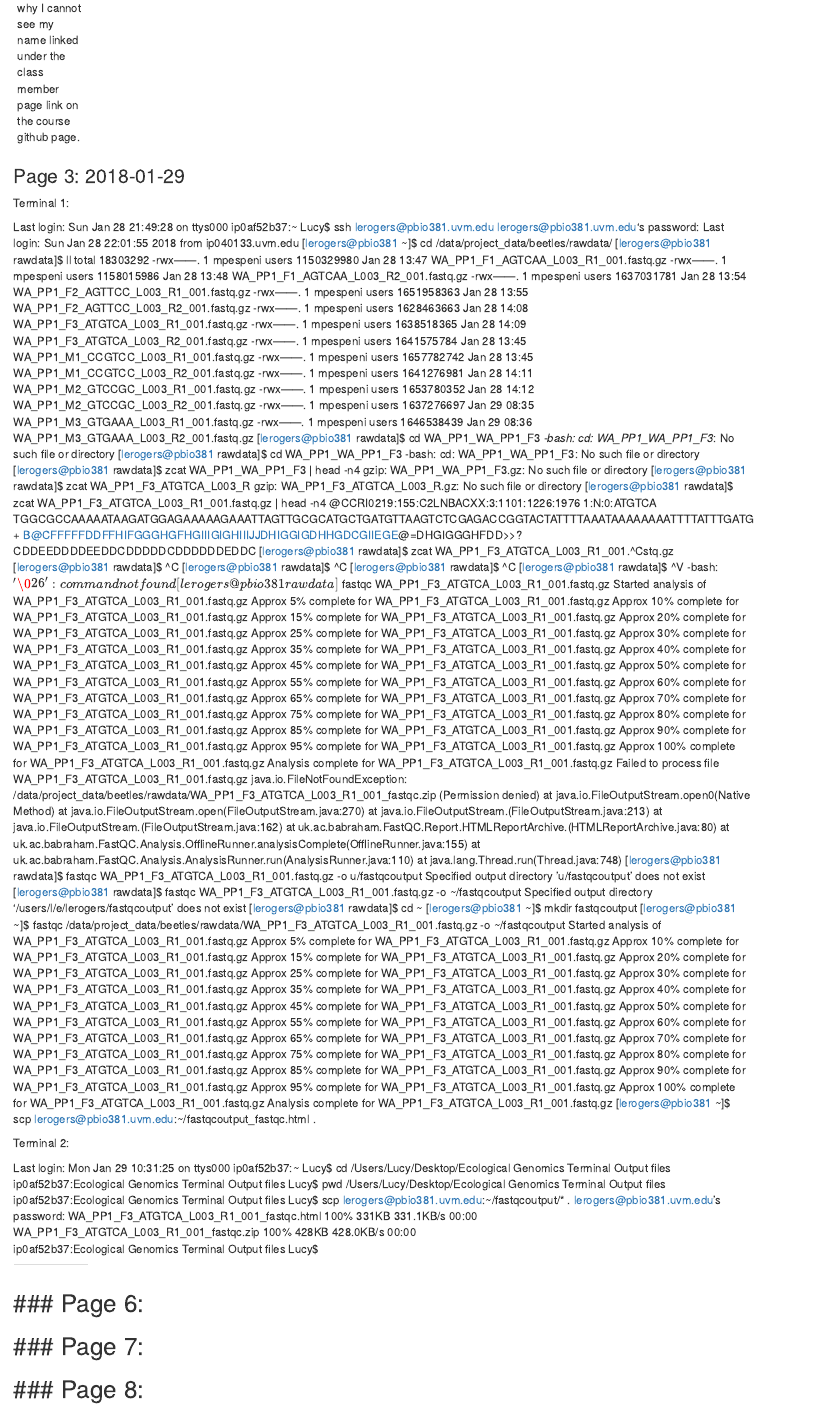
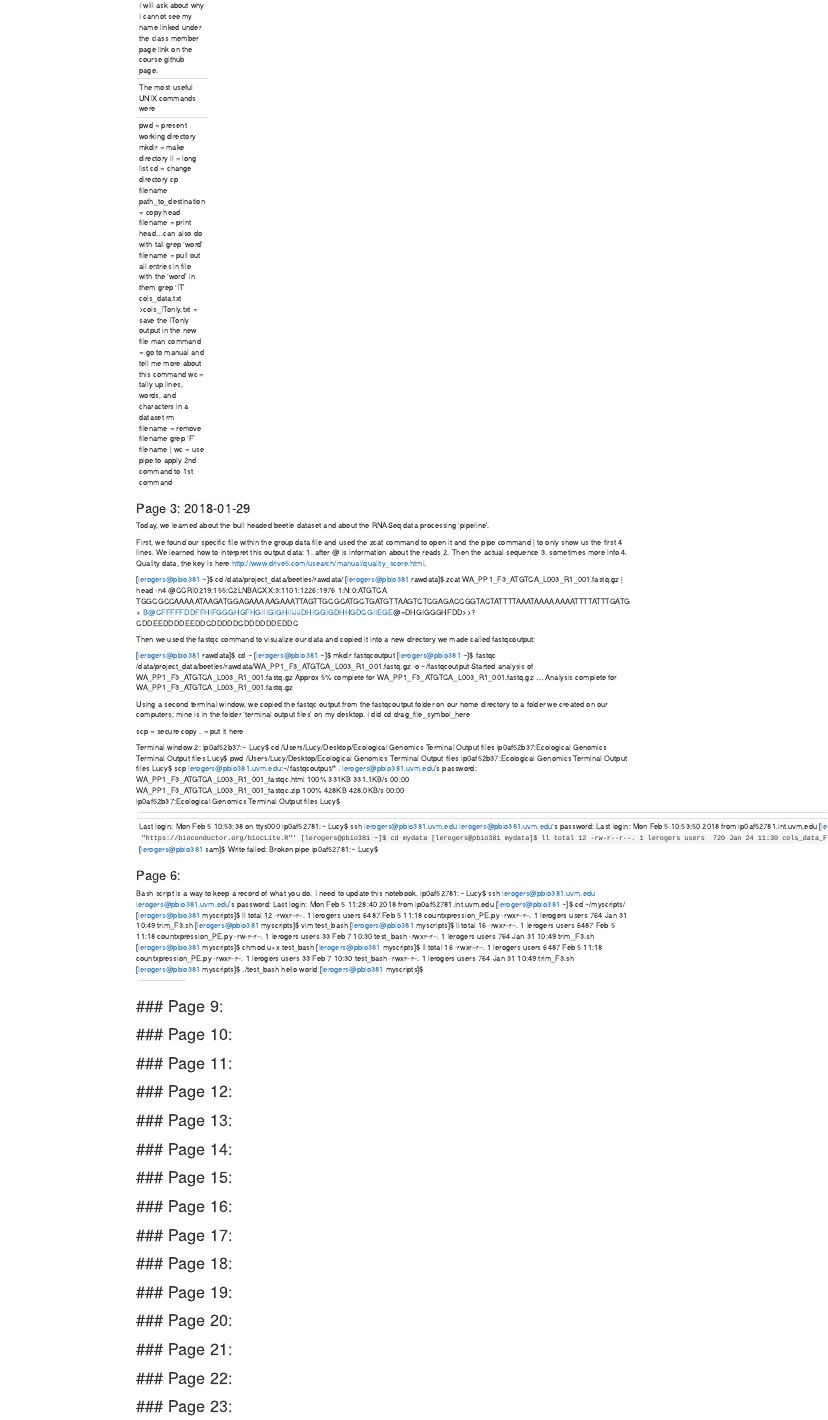
Before and after one commit to lerogers/2018_Ecological_Genomics_Notebook, an R Markdown document (Template_online_notebook.Rmd): the page in a window 1100 px wide, from 2500 px down before the commit and from 1500 px down after it. Rendered offline with R 4.5, knitr and Pandoc, with nearby package versions.

Commit message:
added log entries
I hadn't uploaded this in a while so I'm sending it up now

```diff
--- a/Template_online_notebook.Rmd
+++ b/Template_online_notebook.Rmd
@@ -105,120 +105,62 @@ Other goals for today:
 
 Today, I reviewed the UNIX commands we learned on 2018-01-24. I reviewed the tutorial "Intro to connecting to unix servers and navigating the command-line" and changed the setting such that terminal will check with me before deleting a file via the rm function. Tomorrow in class, I will ask about why I cannot see my name linked under the class member page link on the course github page.
 
+The most useful UNIX commands were
+
+pwd = present working directory
+mkdir = make directory
+ll = long list
+cd = change directory
+cp filename path_to_destination = copy
+head filename = print head...can also do with tail
+grep 'word' filename = pull out all entries in file with the 'word' in them
+grep 'IT' cols_data.txt >cols_ITonly.txt = save the ITonly output in the new file
+man command = go to manual and tell me more about this command
+wc = tally up lines, words, and characters in a dataset
+rm filename = remove filename
+grep 'F' filename | wc = use pipe to apply 2nd command to 1st command
+
 
 ------
 <div id='id-section3'/>
 ### Page 3: 2018-01-29
 
-Terminal 1:
 
-Last login: Sun Jan 28 21:49:28 on ttys000
-ip0af52b37:~ Lucy$ ssh lerogers@pbio381.uvm.edu
-lerogers@pbio381.uvm.edu's password:
-Last login: Sun Jan 28 22:01:55 2018 from ip040133.uvm.edu
+
+Today, we learned about the bull headed beetle dataset and about the RNASeq data processing 'pipeline'.
+
+First, we found our specific file within the group data file and used the zcat command to open it and the pipe command | to only show us the first 4 lines. We learned how to interpret this output data:
+1. after @ is information about the reads
+2. Then the actual sequence
+3. sometimes more info
+4. Quality data, the key is here http://www.drive5.com/usearch/manual/quality_score.html.
+
+
 [lerogers@pbio381 ~]$ cd /data/project_data/beetles/rawdata/
-[lerogers@pbio381 rawdata]$ ll
-total 18303292
--rwx------. 1 mpespeni users 1150329980 Jan 28 13:47 WA_PP1_F1_AGTCAA_L003_R1_001.fastq.gz
--rwx------. 1 mpespeni users 1158015986 Jan 28 13:48 WA_PP1_F1_AGTCAA_L003_R2_001.fastq.gz
--rwx------. 1 mpespeni users 1637031781 Jan 28 13:54 WA_PP1_F2_AGTTCC_L003_R1_001.fastq.gz
--rwx------. 1 mpespeni users 1651958363 Jan 28 13:55 WA_PP1_F2_AGTTCC_L003_R2_001.fastq.gz
--rwx------. 1 mpespeni users 1628463663 Jan 28 14:08 WA_PP1_F3_ATGTCA_L003_R1_001.fastq.gz
--rwx------. 1 mpespeni users 1638518365 Jan 28 14:09 WA_PP1_F3_ATGTCA_L003_R2_001.fastq.gz
--rwx------. 1 mpespeni users 1641575784 Jan 28 13:45 WA_PP1_M1_CCGTCC_L003_R1_001.fastq.gz
--rwx------. 1 mpespeni users 1657782742 Jan 28 13:45 WA_PP1_M1_CCGTCC_L003_R2_001.fastq.gz
--rwx------. 1 mpespeni users 1641276981 Jan 28 14:11 WA_PP1_M2_GTCCGC_L003_R1_001.fastq.gz
--rwx------. 1 mpespeni users 1653780352 Jan 28 14:12 WA_PP1_M2_GTCCGC_L003_R2_001.fastq.gz
--rwx------. 1 mpespeni users 1637276697 Jan 29 08:35 WA_PP1_M3_GTGAAA_L003_R1_001.fastq.gz
--rwx------. 1 mpespeni users 1646538439 Jan 29 08:36 WA_PP1_M3_GTGAAA_L003_R2_001.fastq.gz
-[lerogers@pbio381 rawdata]$ cd WA_PP1_WA_PP1_F3*
--bash: cd: WA_PP1_WA_PP1_F3*: No such file or directory
-[lerogers@pbio381 rawdata]$ cd WA_PP1_WA_PP1_F3
--bash: cd: WA_PP1_WA_PP1_F3: No such file or directory
-[lerogers@pbio381 rawdata]$ zcat WA_PP1_WA_PP1_F3 | head -n4
-gzip: WA_PP1_WA_PP1_F3.gz: No such file or directory
-[lerogers@pbio381 rawdata]$ zcat WA_PP1_F3_ATGTCA_L003_R
-gzip: WA_PP1_F3_ATGTCA_L003_R.gz: No such file or directory
 [lerogers@pbio381 rawdata]$ zcat WA_PP1_F3_ATGTCA_L003_R1_001.fastq.gz  | head -n4
 @CCRI0219:155:C2LNBACXX:3:1101:1226:1976 1:N:0:ATGTCA
 TGGCGCCAAAAATAAGATGGAGAAAAAGAAATTAGTTGCGCATGCTGATGTTAAGTCTCGAGACCGGTACTATTTTAAATAAAAAAAATTTTATTTGATG
 +
 B@CFFFFFDDFFHIFGGGHGFHGIIIGIGHIIIJJDHIGGIGDHHGDCGIIEGE@=DHGIGGGHFDD>>?CDDEEDDDDEEDDCDDDDDCDDDDDDEDDC
-[lerogers@pbio381 rawdata]$ zcat WA_PP1_F3_ATGTCA_L003_R1_001.^Cstq.gz
-[lerogers@pbio381 rawdata]$ ^C
-[lerogers@pbio381 rawdata]$ ^C
-[lerogers@pbio381 rawdata]$ ^C
-[lerogers@pbio381 rawdata]$ ^V
--bash: $'\026': command not found
-[lerogers@pbio381 rawdata]$ fastqc WA_PP1_F3_ATGTCA_L003_R1_001.fastq.gz
-Started analysis of WA_PP1_F3_ATGTCA_L003_R1_001.fastq.gz
-Approx 5% complete for WA_PP1_F3_ATGTCA_L003_R1_001.fastq.gz
-Approx 10% complete for WA_PP1_F3_ATGTCA_L003_R1_001.fastq.gz
-Approx 15% complete for WA_PP1_F3_ATGTCA_L003_R1_001.fastq.gz
-Approx 20% complete for WA_PP1_F3_ATGTCA_L003_R1_001.fastq.gz
-Approx 25% complete for WA_PP1_F3_ATGTCA_L003_R1_001.fastq.gz
-Approx 30% complete for WA_PP1_F3_ATGTCA_L003_R1_001.fastq.gz
-Approx 35% complete for WA_PP1_F3_ATGTCA_L003_R1_001.fastq.gz
-Approx 40% complete for WA_PP1_F3_ATGTCA_L003_R1_001.fastq.gz
-Approx 45% complete for WA_PP1_F3_ATGTCA_L003_R1_001.fastq.gz
-Approx 50% complete for WA_PP1_F3_ATGTCA_L003_R1_001.fastq.gz
-Approx 55% complete for WA_PP1_F3_ATGTCA_L003_R1_001.fastq.gz
-Approx 60% complete for WA_PP1_F3_ATGTCA_L003_R1_001.fastq.gz
-Approx 65% complete for WA_PP1_F3_ATGTCA_L003_R1_001.fastq.gz
-Approx 70% complete for WA_PP1_F3_ATGTCA_L003_R1_001.fastq.gz
-Approx 75% complete for WA_PP1_F3_ATGTCA_L003_R1_001.fastq.gz
-Approx 80% complete for WA_PP1_F3_ATGTCA_L003_R1_001.fastq.gz
-Approx 85% complete for WA_PP1_F3_ATGTCA_L003_R1_001.fastq.gz
-Approx 90% complete for WA_PP1_F3_ATGTCA_L003_R1_001.fastq.gz
-Approx 95% complete for WA_PP1_F3_ATGTCA_L003_R1_001.fastq.gz
-Approx 100% complete for WA_PP1_F3_ATGTCA_L003_R1_001.fastq.gz
-Analysis complete for WA_PP1_F3_ATGTCA_L003_R1_001.fastq.gz
-Failed to process file WA_PP1_F3_ATGTCA_L003_R1_001.fastq.gz
-java.io.FileNotFoundException: /data/project_data/beetles/rawdata/WA_PP1_F3_ATGTCA_L003_R1_001_fastqc.zip (Permission denied)
-	at java.io.FileOutputStream.open0(Native Method)
-	at java.io.FileOutputStream.open(FileOutputStream.java:270)
-	at java.io.FileOutputStream.<init>(FileOutputStream.java:213)
-	at java.io.FileOutputStream.<init>(FileOutputStream.java:162)
-	at uk.ac.babraham.FastQC.Report.HTMLReportArchive.<init>(HTMLReportArchive.java:80)
-	at uk.ac.babraham.FastQC.Analysis.OfflineRunner.analysisComplete(OfflineRunner.java:155)
-	at uk.ac.babraham.FastQC.Analysis.AnalysisRunner.run(AnalysisRunner.java:110)
-	at java.lang.Thread.run(Thread.java:748)
-[lerogers@pbio381 rawdata]$ fastqc WA_PP1_F3_ATGTCA_L003_R1_001.fastq.gz -o u/fastqcoutput
-Specified output directory 'u/fastqcoutput' does not exist
-[lerogers@pbio381 rawdata]$ fastqc WA_PP1_F3_ATGTCA_L003_R1_001.fastq.gz  -o ~/fastqcoutput
-Specified output directory '/users/l/e/lerogers/fastqcoutput' does not exist
+
+
+Then we used the fastqc command to visualize our data and copied it into a new directory we made called fastqcoutput:
+
 [lerogers@pbio381 rawdata]$ cd ~
 [lerogers@pbio381 ~]$ mkdir fastqcoutput
 [lerogers@pbio381 ~]$ fastqc /data/project_data/beetles/rawdata/WA_PP1_F3_ATGTCA_L003_R1_001.fastq.gz -o ~/fastqcoutput
 Started analysis of WA_PP1_F3_ATGTCA_L003_R1_001.fastq.gz
 Approx 5% complete for WA_PP1_F3_ATGTCA_L003_R1_001.fastq.gz
-Approx 10% complete for WA_PP1_F3_ATGTCA_L003_R1_001.fastq.gz
-Approx 15% complete for WA_PP1_F3_ATGTCA_L003_R1_001.fastq.gz
-Approx 20% complete for WA_PP1_F3_ATGTCA_L003_R1_001.fastq.gz
-Approx 25% complete for WA_PP1_F3_ATGTCA_L003_R1_001.fastq.gz
-Approx 30% complete for WA_PP1_F3_ATGTCA_L003_R1_001.fastq.gz
-Approx 35% complete for WA_PP1_F3_ATGTCA_L003_R1_001.fastq.gz
-Approx 40% complete for WA_PP1_F3_ATGTCA_L003_R1_001.fastq.gz
-Approx 45% complete for WA_PP1_F3_ATGTCA_L003_R1_001.fastq.gz
-Approx 50% complete for WA_PP1_F3_ATGTCA_L003_R1_001.fastq.gz
-Approx 55% complete for WA_PP1_F3_ATGTCA_L003_R1_001.fastq.gz
-Approx 60% complete for WA_PP1_F3_ATGTCA_L003_R1_001.fastq.gz
-Approx 65% complete for WA_PP1_F3_ATGTCA_L003_R1_001.fastq.gz
-Approx 70% complete for WA_PP1_F3_ATGTCA_L003_R1_001.fastq.gz
-Approx 75% complete for WA_PP1_F3_ATGTCA_L003_R1_001.fastq.gz
-Approx 80% complete for WA_PP1_F3_ATGTCA_L003_R1_001.fastq.gz
-Approx 85% complete for WA_PP1_F3_ATGTCA_L003_R1_001.fastq.gz
-Approx 90% complete for WA_PP1_F3_ATGTCA_L003_R1_001.fastq.gz
-Approx 95% complete for WA_PP1_F3_ATGTCA_L003_R1_001.fastq.gz
-Approx 100% complete for WA_PP1_F3_ATGTCA_L003_R1_001.fastq.gz
+...
 Analysis complete for WA_PP1_F3_ATGTCA_L003_R1_001.fastq.gz
-[lerogers@pbio381 ~]$ scp lerogers@pbio381.uvm.edu:~/fastqcoutput_fastqc.html .
 
 
+Using a second terminal window, we copied the fastqc output from the fastqcoutput folder on our home directory to a folder we created on our computers; mine is in the folder 'terminal output files' on my desktop. I did cd drag_file_symbol_here
 
-Terminal 2:
+scp = secure copy
+ . = put it here
 
-Last login: Mon Jan 29 10:31:25 on ttys000
+Terminal window 2:
 ip0af52b37:~ Lucy$ cd /Users/Lucy/Desktop/Ecological\ Genomics\ Terminal\ Output\ files
 ip0af52b37:Ecological Genomics Terminal Output files Lucy$ pwd
 /Users/Lucy/Desktop/Ecological Genomics Terminal Output files
@@ -232,4 +174,3 @@ ip0af52b37:Ecological Genomics Terminal Output files Lucy$
 
 ------
 <div id='id-section4'/>
-### Page 4:
@@ -235,0 +195,42 @@ ip0af52b37:Ecological Genomics Terminal Output files Lucy$
+[lerogers@pbio381 myscripts]$ ll
+total 4
+-rwxr--r--. 1 lerogers users 764 Jan 31 10:43 trim_example.sh
+[lerogers@pbio381 myscripts]$ vim trim_example.sh
+[lerogers@pbio381 myscripts]$ ll
+total 8
+-rwxr--r--. 1 lerogers users 764 Jan 31 10:43 trim_example.sh
+-rw-r--r--. 1 lerogers users 764 Jan 31 10:48 trim_F3
+[lerogers@pbio381 myscripts]$ ll
+total 8
+-rwxr--r--. 1 lerogers users 764 Jan 31 10:43 trim_example.sh
+-rw-r--r--. 1 lerogers users 764 Jan 31 10:48 trim_F3
+[lerogers@pbio381 myscripts]$ vim trim_example.sh
+[lerogers@pbio381 myscripts]$ ll
+total 12
+-rwxr--r--. 1 lerogers users 764 Jan 31 10:43 trim_example.sh
+-rw-r--r--. 1 lerogers users 764 Jan 31 10:48 trim_F3
+-rw-r--r--. 1 lerogers users 764 Jan 31 10:49 trim_F3.sh
+[lerogers@pbio381 myscripts]$ rm trim_F3
+rm: remove regular file ‘trim_F3’? yes
+[lerogers@pbio381 myscripts]$ ll
+total 8
+-rwxr--r--. 1 lerogers users 764 Jan 31 10:43 trim_example.sh
+-rw-r--r--. 1 lerogers users 764 Jan 31 10:49 trim_F3.sh
+
+
+
+Now, we ran the trimmomatic script by first using chmod, which allowed us to change the permissions so that the 'user' could 'execute' the script, then ran the command ./trim_F3.sh which told it to run.
+
+[lerogers@pbio381 myscripts]$ chmod u+x trim_F3.sh
+[lerogers@pbio381 myscripts]$ ll
+total 8
+-rwxr--r--. 1 lerogers users 764 Jan 31 10:43 trim_example.sh
+-rwxr--r--. 1 lerogers users 764 Jan 31 10:49 trim_F3.sh
+[lerogers@pbio381 myscripts]$ vim trim_f3.sh
+[lerogers@pbio381 myscripts]$ vim trim_F3.sh
+[lerogers@pbio381 myscripts]$ rm trim_example.sh
+rm: remove regular file ‘trim_example.sh’? yes
+[lerogers@pbio381 myscripts]$ ll
+total 4
+-rwxr--r--. 1 lerogers users 764 Jan 31 10:49 trim_F3.sh
+[lerogers@pbio381 myscripts]$ ./trim_F3.sh
@@ -235,0 +244,5 @@ ip0af52b37:Ecological Genomics Terminal Output files Lucy$
+total 5548308
+-rw-r--r--. 1 lerogers users 2590374644 Jan 31 10:59 WA_PP1_F3_R1_clean_paired.fa
+-rw-r--r--. 1 lerogers users  369021891 Jan 31 10:59 WA_PP1_F3_R1_clean_unpaired.fa
+-rw-r--r--. 1 lerogers users 2562494874 Jan 31 10:59 WA_PP1_F3_R2_clean_paired.fa
+-rw-r--r--. 1 lerogers users  159565225 Jan 31 10:59 WA_PP1_F3_R2_clean_unpaired.fa
@@ -235,0 +255,9 @@ ip0af52b37:Ecological Genomics Terminal Output files Lucy$
+Approx 5% complete for WA_PP1_F3_R1_clean_paired.fa
+...
+Analysis complete for WA_PP1_F3_R1_clean_paired.fa
+[lerogers@pbio381 cleanreads]$ cd ~/
+[lerogers@pbio381 ~]$ ll
+total 8
+drwxr-xr-x. 2 lerogers users 4096 Jan 31 10:55 cleanreads
+drwxr-xr-x. 2 lerogers users 4096 Jan 31 11:10 fastqcoutput
+drwxr-xr-x. 2 lerogers users   64 Jan 24 11:30 mydata
@@ -235,0 +267,21 @@ ip0af52b37:Ecological Genomics Terminal Output files Lucy$
+total 1384
+-rw-r--r--. 1 lerogers users 339080 Jan 29 11:07 WA_PP1_F3_ATGTCA_L003_R1_001_fastqc.html
+-rw-r--r--. 1 lerogers users 438237 Jan 29 11:07 WA_PP1_F3_ATGTCA_L003_R1_001_fastqc.zip
+-rw-r--r--. 1 lerogers users 285373 Jan 31 11:10 WA_PP1_F3_R1_clean_paired.fa_fastqc.html
+-rw-r--r--. 1 lerogers users 349105 Jan 31 11:10 WA_PP1_F3_R1_clean_paired.fa_fastqc.zip
+
+
+And copied it to our computer in a second terminal window:
+
+Second terminal window:
+Last login: Wed Jan 31 10:57:21 on ttys001
+ip0af527d2:~ Lucy$ cd /Users/Lucy/Desktop/Ecological\ Genomics\ Terminal\ Output\ files
+ip0af527d2:Ecological Genomics Terminal Output files Lucy$ scp lerogers@pbio381.uvm.edu:~/fastqcoutput/*html .
+lerogers@pbio381.uvm.edu's password:
+WA_PP1_F3_ATGTCA_L003_R1_001_fastqc.html      100%  331KB 331.1KB/s   00:00
+WA_PP1_F3_R1_clean_paired.fa_fastqc.html      100%  279KB 278.7KB/s   00:00
+ip0af527d2:Ecological Genomics Terminal Output files Lucy$
+
+
+Back to first terminal window, we next mapped our reads to the reference transcriptome. It had already been previously downloaded to the directory from a website using the following commands:
+cd /data/project_data/beetles/reference/
@@ -235,0 +295,6 @@ ip0af52b37:Ecological Genomics Terminal Output files Lucy$
+[lerogers@pbio381 ~]$ cd ~/mydata/
+[lerogers@pbio381 mydata]$ mkdir sam
+[lerogers@pbio381 mydata]$ ll
+total 8
+-rw-r--r--. 1 lerogers users  720 Jan 24 11:30 cols_data_Fonly.txt
+-rwxr-xr-x. 1 lerogers users 1474 Jan 24 11:25 cols_data.txt
@@ -236,3 +309,21 @@ ip0af52b37:Ecological Genomics Terminal Output files Lucy$
+[lerogers@pbio381 sam]$
+
+
+
 ------
 <div id='id-section5'/>
-### Page 5:
+### Page 5: 2018-02-05
+
+
+
+Last login: Mon Feb  5 10:53:38 on ttys000
+ip0af52781:~ Lucy$ ssh lerogers@pbio381.uvm.edu
+lerogers@pbio381.uvm.edu's password:
+Last login: Mon Feb  5 10:53:50 2018 from ip0af52781.int.uvm.edu
+[lerogers@pbio381 ~]$ source("https://bioconductor.org/biocLite.R")
+-bash: syntax error near unexpected token `"https://bioconductor.org/biocLite.R"'
+[lerogers@pbio381 ~]$ cd mydata
+[lerogers@pbio381 mydata]$ ll
+total 12
+-rw-r--r--. 1 lerogers users  720 Jan 24 11:30 cols_data_Fonly.txt
+-rwxr-xr-x. 1 lerogers users 1474 Jan 24 11:25 cols_data.txt
@@ -239,6 +333,44 @@ ip0af52b37:Ecological Genomics Terminal Output files Lucy$
+total 6221228
+-rw-r--r--. 1 lerogers users        195 Feb  5 11:17 countstatsummary.txt
+-rw-r--r--. 1 lerogers users      27155 Feb  5 10:51 tail.sam
+-rw-r--r--. 1 lerogers users     349720 Feb  5 11:17 WA_PP1_F3_bwamem_counts.txt
+-rw-r--r--. 1 lerogers users 6370145913 Jan 31 12:02 WA_PP1_F3_bwamem.sam
+[lerogers@pbio381 sam]$ source("https://bioconductor.org/biocLite.R")
+-bash: syntax error near unexpected token `"https://bioconductor.org/biocLite.R"'
+[lerogers@pbio381 sam]$ Write failed: Broken pipe
+ip0af52781:~ Lucy$
+
+
 ------
 <div id='id-section6'/>
 ### Page 6:
+
+Bash script is a way to keep a record of what you do.
+I need to update this notebook.
+ip0af52781:~ Lucy$ ssh lerogers@pbio381.uvm.edu
+lerogers@pbio381.uvm.edu's password:
+Last login: Mon Feb  5 11:28:40 2018 from ip0af52781.int.uvm.edu
+[lerogers@pbio381 ~]$ cd ~/myscripts/
+[lerogers@pbio381 myscripts]$ ll
+total 12
+-rwxr--r--. 1 lerogers users 6487 Feb  5 11:18 countxpression_PE.py
+-rwxr--r--. 1 lerogers users  764 Jan 31 10:49 trim_F3.sh
+[lerogers@pbio381 myscripts]$ vim test_bash
+[lerogers@pbio381 myscripts]$ ll
+total 16
+-rwxr--r--. 1 lerogers users 6487 Feb  5 11:18 countxpression_PE.py
+-rw-r--r--. 1 lerogers users   33 Feb  7 10:30 test_bash
+-rwxr--r--. 1 lerogers users  764 Jan 31 10:49 trim_F3.sh
+[lerogers@pbio381 myscripts]$ chmod u+x test_bash
+[lerogers@pbio381 myscripts]$ ll
+total 16
+-rwxr--r--. 1 lerogers users 6487 Feb  5 11:18 countxpression_PE.py
+-rwxr--r--. 1 lerogers users   33 Feb  7 10:30 test_bash
+-rwxr--r--. 1 lerogers users  764 Jan 31 10:49 trim_F3.sh
+[lerogers@pbio381 myscripts]$ ./test_bash
+hello world
+[lerogers@pbio381 myscripts]$
+
 ------
 <div id='id-section7'/>
 ### Page 7:
```
Also changed, not shown: Template_online_notebook.Rmd (58 more changed lines).
